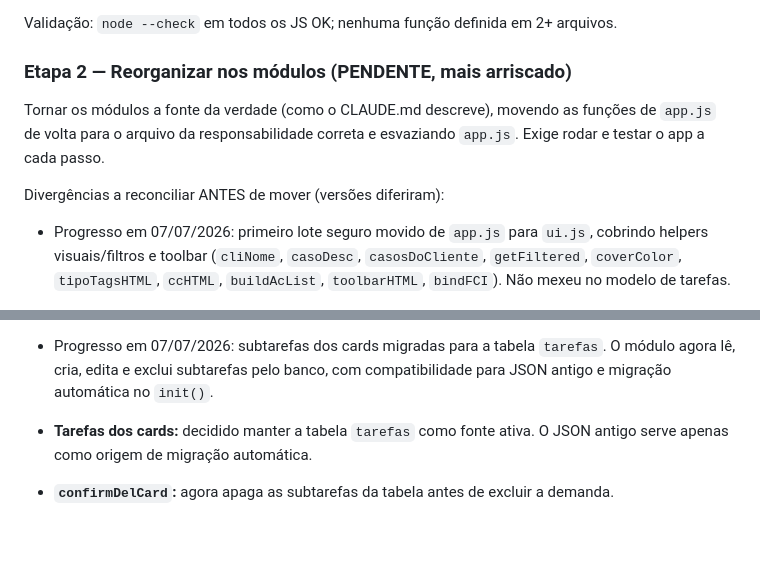
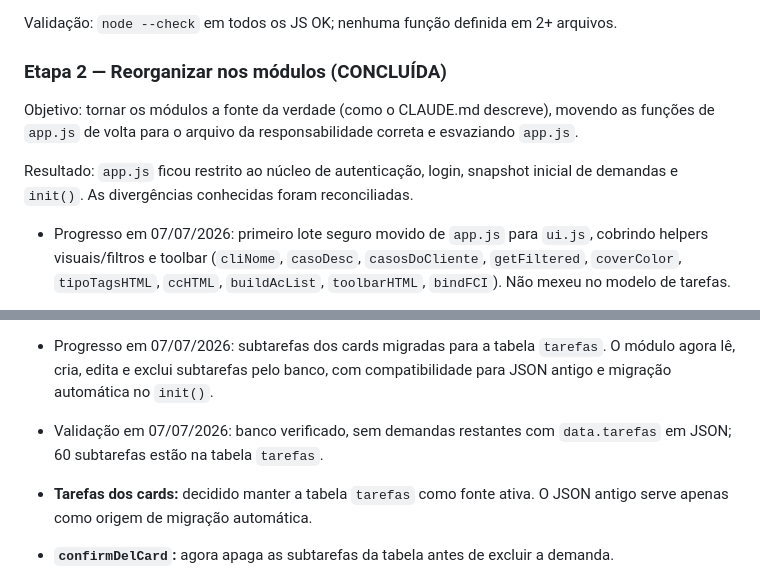
Before and after one commit to OlimpioV/BTDesk, a Markdown page: TODO.md, 2 parts joined by grey strips. GitHub-like rendering; blank space fills up the shorter version.

Commit message:
docs: atualiza estado da migracao de subtarefas

```diff
--- a/TODO.md
+++ b/TODO.md
@@ -20,13 +20,14 @@ funções exclusivas de cada arquivo:
 
 Validação: `node --check` em todos os JS OK; nenhuma função definida em 2+ arquivos.
 
-### Etapa 2 — Reorganizar nos módulos (PENDENTE, mais arriscado)
+### Etapa 2 — Reorganizar nos módulos (CONCLUÍDA)
 
-Tornar os módulos a fonte da verdade (como o CLAUDE.md descreve), movendo as
+Objetivo: tornar os módulos a fonte da verdade (como o CLAUDE.md descreve), movendo as
 funções de `app.js` de volta para o arquivo da responsabilidade correta e
-esvaziando `app.js`. Exige rodar e testar o app a cada passo.
+esvaziando `app.js`.
 
-Divergências a reconciliar ANTES de mover (versões diferiram):
+Resultado: `app.js` ficou restrito ao núcleo de autenticação, login, snapshot
+inicial de demandas e `init()`. As divergências conhecidas foram reconciliadas.
 
 - Progresso em 07/07/2026: primeiro lote seguro movido de `app.js` para
   `ui.js`, cobrindo helpers visuais/filtros e toolbar (`cliNome`, `casoDesc`,
@@ -84,6 +85,8 @@ Divergências a reconciliar ANTES de mover (versões diferiram):
 - Progresso em 07/07/2026: subtarefas dos cards migradas para a tabela
   `tarefas`. O módulo agora lê, cria, edita e exclui subtarefas pelo banco, com
   compatibilidade para JSON antigo e migração automática no `init()`.
+- Validação em 07/07/2026: banco verificado, sem demandas restantes com
+  `data.tarefas` em JSON; 60 subtarefas estão na tabela `tarefas`.
 
 - **Tarefas dos cards:** decidido manter a tabela `tarefas` como fonte ativa.
   O JSON antigo serve apenas como origem de migração automática.
```
Also changed, not shown: AGENTS.md (+0 -1 lines).
